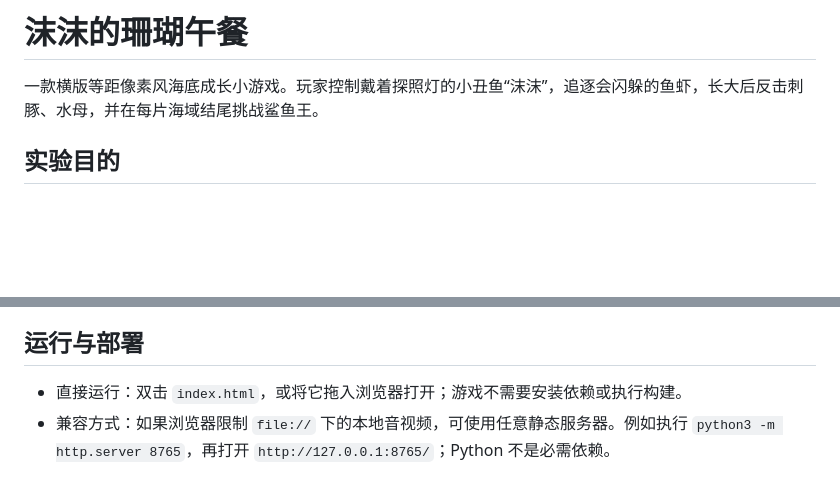
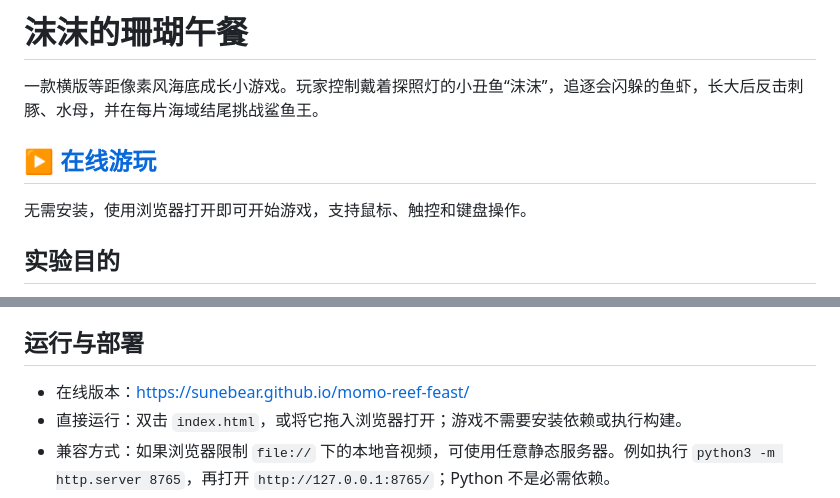
Before and after one commit to SuneBear/momo-reef-feast, a Markdown page: README.md, 2 parts joined by grey strips. Rendered like a GitHub page; blank space fills up the shorter version.

Commit message:
add online play link

```diff
--- a/README.md
+++ b/README.md
@@ -1,6 +1,10 @@
 # 沫沫的珊瑚午餐
 
 一款横版等距像素风海底成长小游戏。玩家控制戴着探照灯的小丑鱼“沫沫”，追逐会闪躲的鱼虾，长大后反击刺豚、水母，并在每片海域结尾挑战鲨鱼王。
+
+## [▶ 在线游玩](https://sunebear.github.io/momo-reef-feast/)
+
+无需安装，使用浏览器打开即可开始游戏，支持鼠标、触控和键盘操作。
 
 ## 实验目的
 
@@ -10,6 +14,7 @@
 
 ## 运行与部署
 
+- 在线版本：[https://sunebear.github.io/momo-reef-feast/](https://sunebear.github.io/momo-reef-feast/)
 - 直接运行：双击 `index.html`，或将它拖入浏览器打开；游戏不需要安装依赖或执行构建。
 - 兼容方式：如果浏览器限制 `file://` 下的本地音视频，可使用任意静态服务器。例如执行 `python3 -m http.server 8765`，再打开 `http://127.0.0.1:8765/`；Python 不是必需依赖。
 - GitHub Pages：将仓库推送到 GitHub，在 Settings → Pages 中选择从默认分支根目录部署。
```
